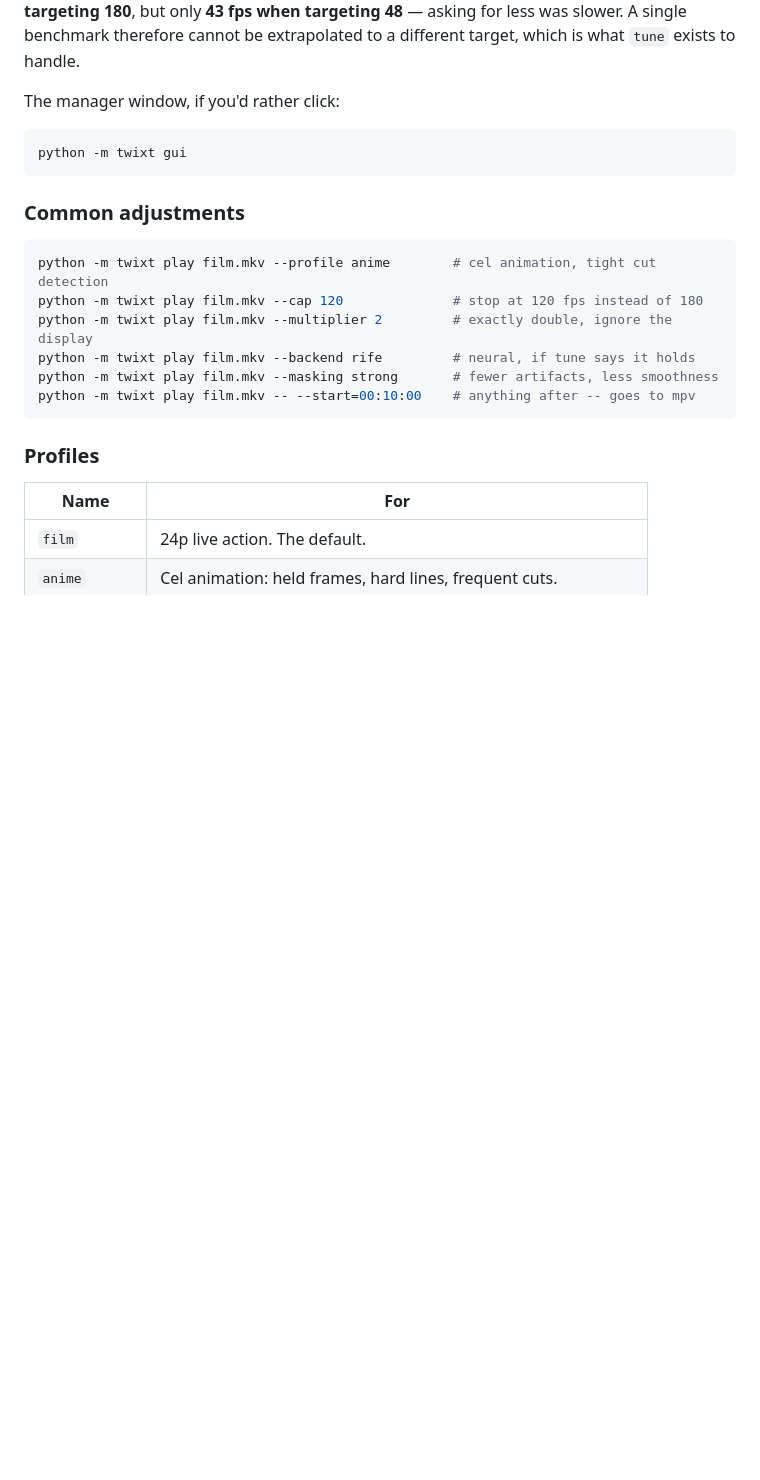
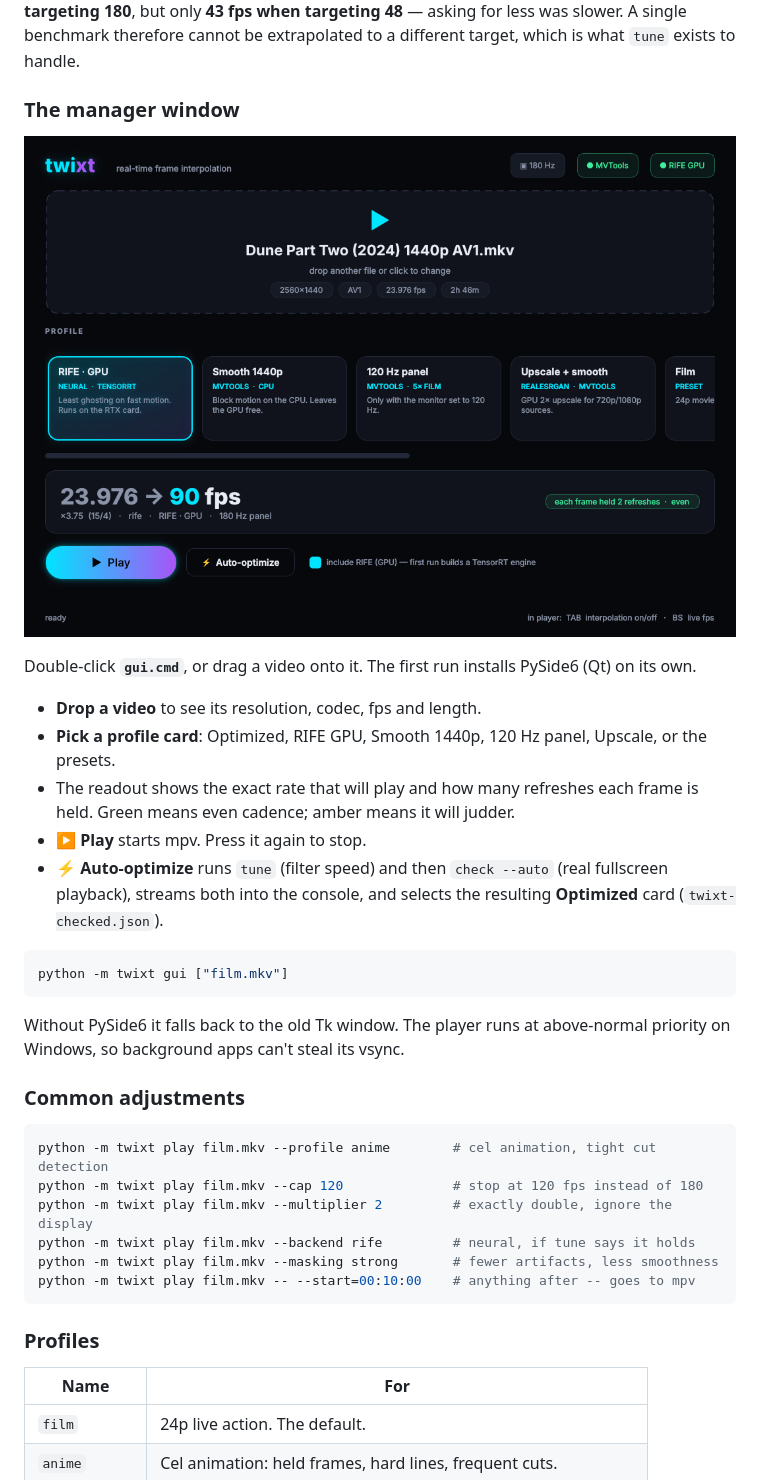
Before and after one commit to SamyJoe-1/TwixtPlayer, a Markdown page: README.md, the part around the change. Drawn GitHub-style; pictures changed too: docs/gui.png (added); blank space fills up the shorter version.

````diff
--- a/README.md
+++ b/README.md
@@ -209,11 +209,27 @@ MVTools at 1080p produced **55 fps of output when targeting 180**, but only
 therefore cannot be extrapolated to a different target, which is what `tune`
 exists to handle.
 
-The manager window, if you'd rather click:
+### The manager window
+
+![twixt manager](docs/gui.png)
+
+Double-click **`gui.cmd`**, or drag a video onto it. The first run installs PySide6 (Qt) on its own.
+
+- **Drop a video** to see its resolution, codec, fps and length.
+- **Pick a profile card**: Optimized, RIFE GPU, Smooth 1440p, 120 Hz panel, Upscale, or the presets.
+- The readout shows the exact rate that will play and how many refreshes each
+  frame is held. Green means even cadence; amber means it will judder.
+- **▶ Play** starts mpv. Press it again to stop.
+- **⚡ Auto-optimize** runs `tune` (filter speed) and then `check --auto` (real fullscreen
+  playback), streams both into the console, and selects the resulting
+  **Optimized** card (`twixt-checked.json`).
 
 ```bash
-python -m twixt gui
+python -m twixt gui ["film.mkv"]
 ```
+
+Without PySide6 it falls back to the old Tk window. The player runs at
+above-normal priority on Windows, so background apps can't steal its vsync.
 
 ### Common adjustments
 
````
Also changed, not shown: PROJECT_SUMMARY.md (+6 -3 lines), 5 other files.
